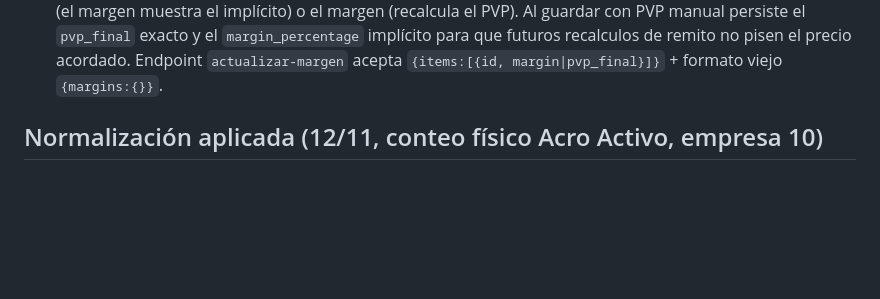
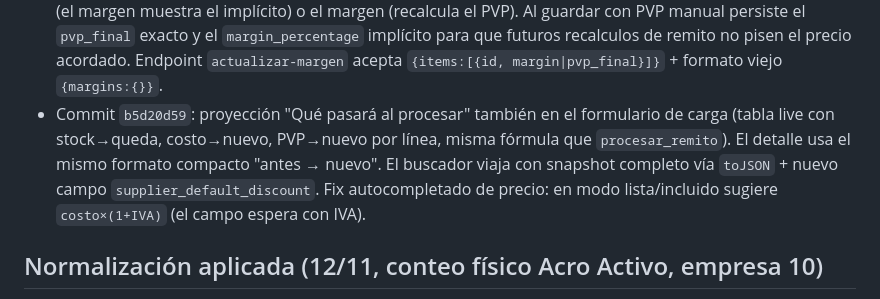
Before and after one commit to galeanolukas/SitioMTCRM, a Markdown page: AGENTS.md, the part around the change. Drawn GitHub-style; blank space fills up the shorter version.

Commit message:
docs: registra proyeccion de impacto en formulario de remito
Generated with [Devin](https://devin.ai)

Co-Authored-By: Devin <158243242+devin-ai-integration[bot]@users.noreply.github.com>

```diff
--- a/AGENTS.md
+++ b/AGENTS.md
@@ -109,6 +109,13 @@ responde 302→login).
   recalculos de remito no pisen el precio acordado. Endpoint
   `actualizar-margen` acepta `{items:[{id, margin|pvp_final}]}` +
   formato viejo `{margins:{}}`.
+- Commit `b5d20d59`: proyección "Qué pasará al procesar" también en el
+  formulario de carga (tabla live con stock→queda, costo→nuevo,
+  PVP→nuevo por línea, misma fórmula que `procesar_remito`). El
+  detalle usa el mismo formato compacto "antes → nuevo". El buscador
+  viaja con snapshot completo vía `toJSON` + nuevo campo
+  `supplier_default_discount`. Fix autocompletado de precio: en modo
+  lista/incluido sugiere `costo×(1+IVA)` (el campo espera con IVA).
 
 ## Normalización aplicada (12/11, conteo físico Acro Activo, empresa 10)
 
```
